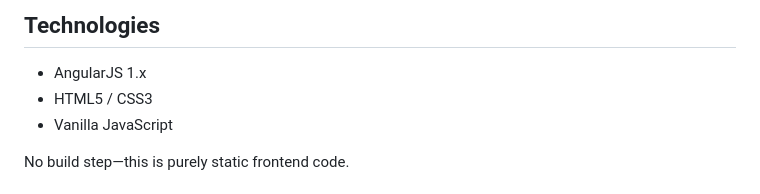
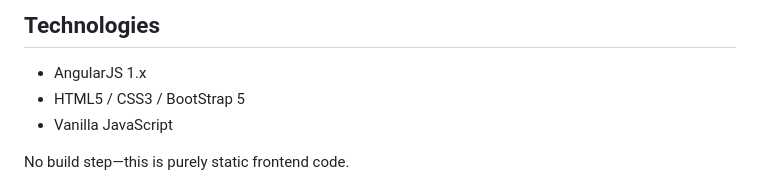
Before and after one commit to ayazpatel/AngularJS_ProductAndCartFeatures, a Markdown page: readme.md, the part around the change. Rendered like a GitHub page.

```diff
--- a/readme.md
+++ b/readme.md
@@ -94,7 +94,7 @@ npm install -g http-server
 ## Technologies
 
 - AngularJS 1.x
-- HTML5 / CSS3
+- HTML5 / CSS3  / BootStrap 5
 - Vanilla JavaScript
 
 No build step—this is purely static frontend code.
```
